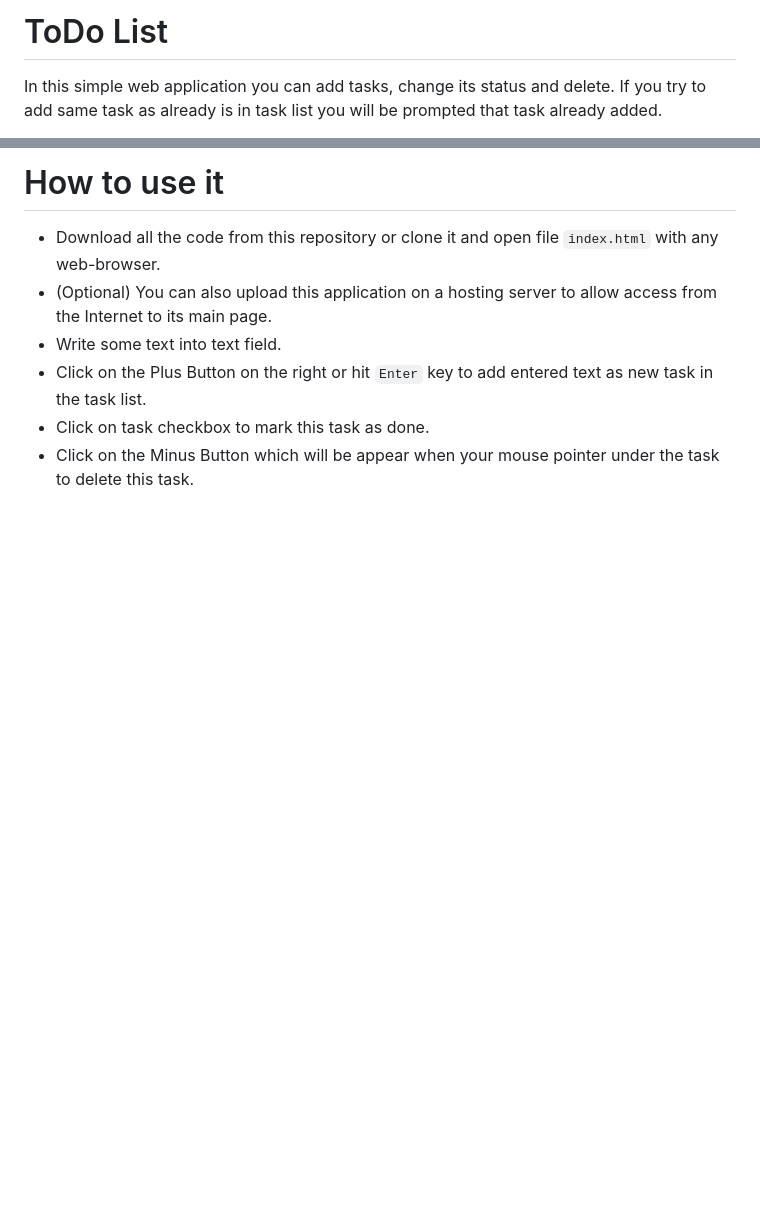
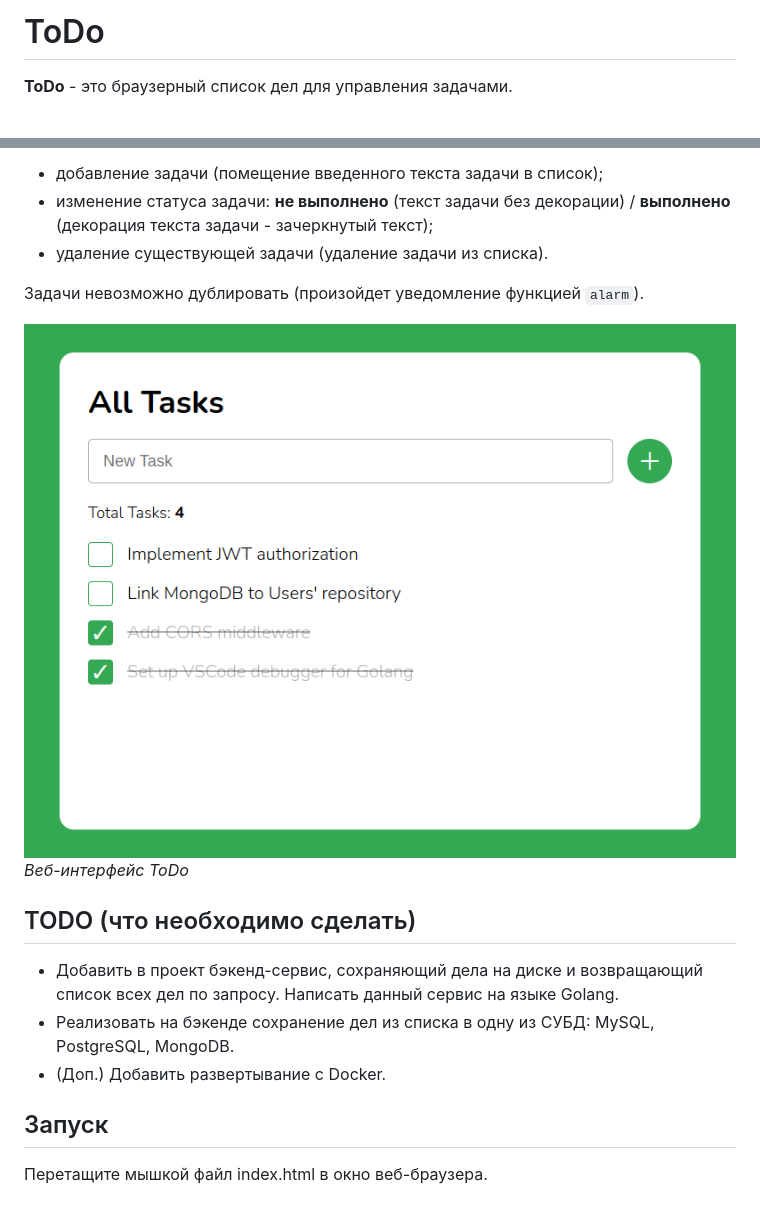
Before and after one commit to mrumyantsev/todo, a Markdown page: README.md, 2 parts joined by grey strips. Drawn GitHub-style; pictures changed too: todo-web-ui.png (added); blank space fills up the shorter version.

Commit message:
docs(README): rework

```diff
--- a/README.md
+++ b/README.md
@@ -1,4 +1,4 @@
-# ToDo List
+# ToDo
 
-In this simple web application you can add tasks, change its status and delete. If you try to add same task as already is in task list you will be prompted that task already added.
+**ToDo** - это браузерный список дел для управления задачами.
 
@@ -6,9 +6,19 @@ In this simple web application you can add tasks, change its status and delete.
 
-# How to use it
+- добавление задачи (помещение введенного текста задачи в список);
+- изменение статуса задачи: **не выполнено** (текст задачи без декорации) / **выполнено** (декорация текста задачи - зачеркнутый текст);
+- удаление существующей задачи (удаление задачи из списка).
 
-- Download all the code from this repository or clone it and open file `index.html` with any web-browser.
-- (Optional) You can also upload this application on a hosting server to allow access from the Internet to its main page.
-- Write some text into text field.
-- Click on the Plus Button on the right or hit `Enter` key to add entered text as new task in the task list.
-- Click on task checkbox to mark this task as done.
-- Click on the Minus Button which will be appear when your mouse pointer under the task to delete this task.
+Задачи невозможно дублировать (произойдет уведомление функцией `alarm`).
+
+![ToDo](./todo-web-ui.png "Веб-интерфейс ToDo")\
+*Веб-интерфейс ToDo*
+
+## TODO (что необходимо сделать)
+
+* Добавить в проект бэкенд-сервис, сохраняющий дела на диске и возвращающий список всех дел по запросу. Написать данный сервис на языке Golang.
+* Реализовать на бэкенде сохранение дел из списка в одну из СУБД: MySQL, PostgreSQL, MongoDB.
+* (Доп.) Добавить развертывание с Docker.
+
+## Запуск
+
+Перетащите мышкой файл index.html в окно веб-браузера.
```
Also changed, not shown: other parts of README.md (+1 -1 lines), screenshots/v0_1.png (deleted).
